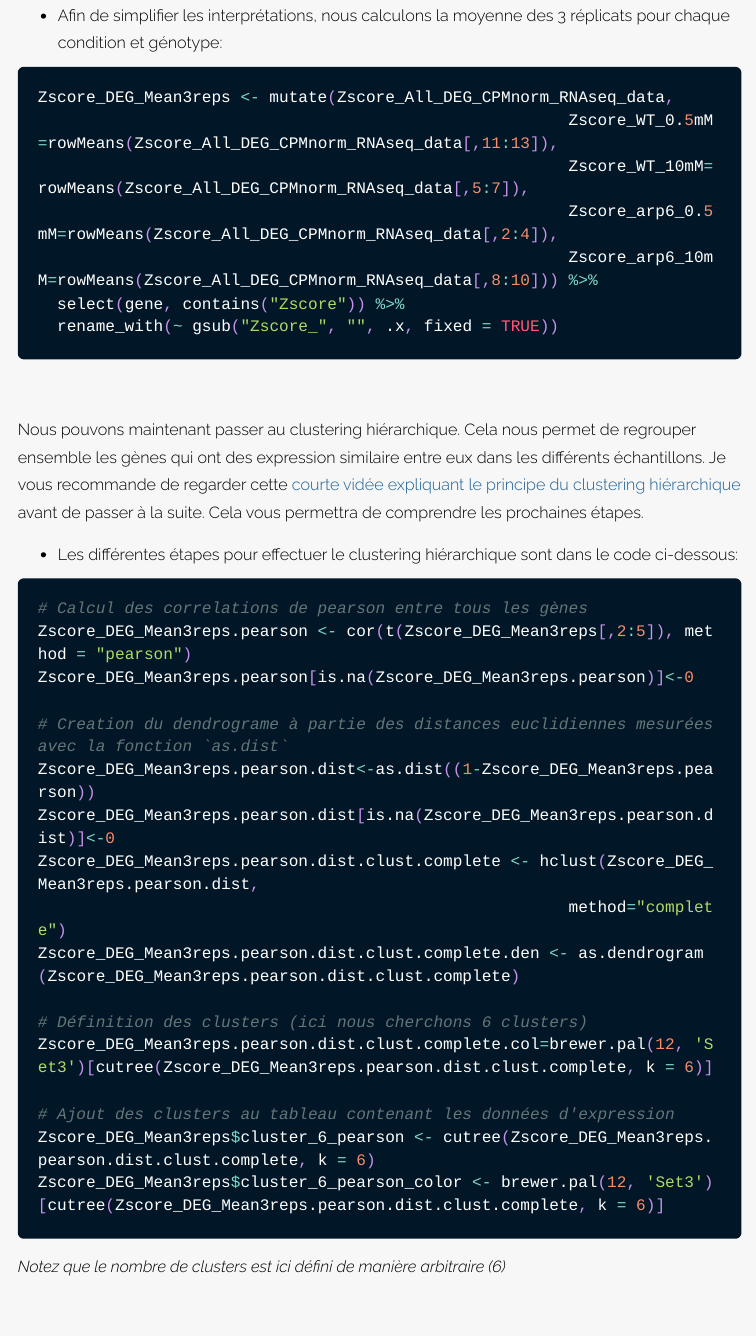
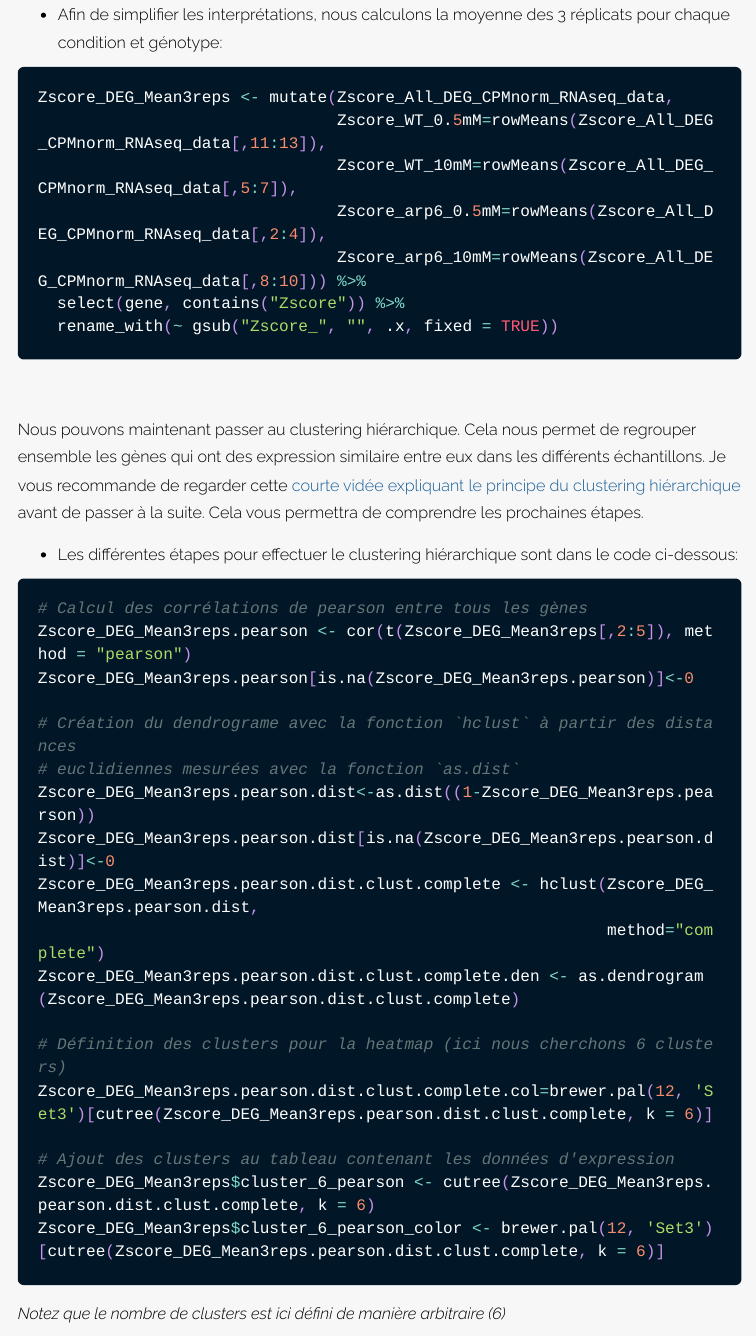
Before and after one commit to scortijo/2024_M2_RNAseq, an R Markdown document (seance3/materiel/clustering.Rmd): the page in a window 1100 px wide, from 3900 px down before the commit and from 3930 px down after it, so that both start at the same text. The pictures show the output file seance3/materiel/clustering.html that the author committed with the source, opened offline; long lines of code are wrapped.

Commit message:
clusters

````diff
--- a/seance3/materiel/clustering.Rmd
+++ b/seance3/materiel/clustering.Rmd
@@ -150,18 +152,19 @@ Nous pouvons maintenant passer au clustering hiérarchique. Cela nous permet de
 
 - Les différentes étapes pour effectuer le clustering hiérarchique sont dans le code ci-dessous:
 ```{r}
-# Calcul des correlations de pearson entre tous les gènes
+# Calcul des corrélations de pearson entre tous les gènes
 Zscore_DEG_Mean3reps.pearson <- cor(t(Zscore_DEG_Mean3reps[,2:5]), method = "pearson")
 Zscore_DEG_Mean3reps.pearson[is.na(Zscore_DEG_Mean3reps.pearson)]<-0
 
-# Creation du dendrograme à partie des distances euclidiennes mesurées avec la fonction `as.dist`
+# Création du dendrograme avec la fonction `hclust` à partir des distances
+# euclidiennes mesurées avec la fonction `as.dist`
 Zscore_DEG_Mean3reps.pearson.dist<-as.dist((1-Zscore_DEG_Mean3reps.pearson))
 Zscore_DEG_Mean3reps.pearson.dist[is.na(Zscore_DEG_Mean3reps.pearson.dist)]<-0
 Zscore_DEG_Mean3reps.pearson.dist.clust.complete <- hclust(Zscore_DEG_Mean3reps.pearson.dist,
-                                                       method="complete")
+                                                           method="complete")
 Zscore_DEG_Mean3reps.pearson.dist.clust.complete.den <- as.dendrogram(Zscore_DEG_Mean3reps.pearson.dist.clust.complete)
 
-# Définition des clusters (ici nous cherchons 6 clusters)
+# Définition des clusters pour la heatmap (ici nous cherchons 6 clusters)
 Zscore_DEG_Mean3reps.pearson.dist.clust.complete.col=brewer.pal(12, 'Set3')[cutree(Zscore_DEG_Mean3reps.pearson.dist.clust.complete, k = 6)]
 
 # Ajout des clusters au tableau contenant les données d'expression
````
Also changed, not shown: seance3/materiel/clustering.html, seance3/materiel/clustering.Rmd (22 more changed lines), 1 other file.
